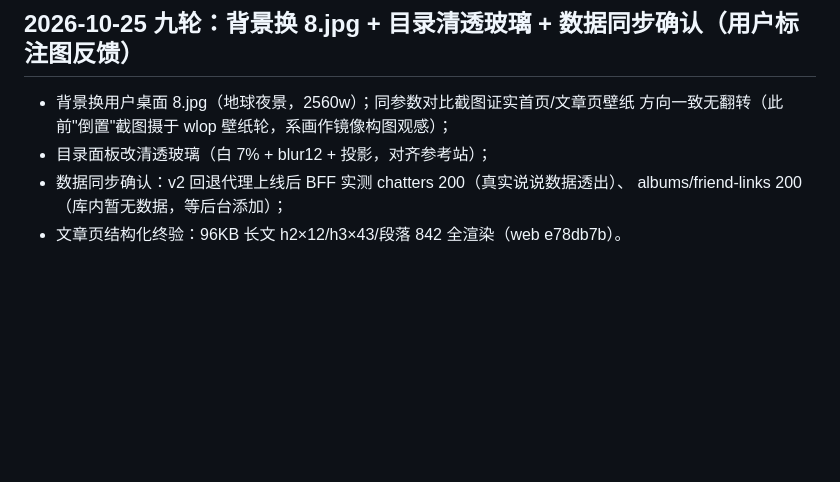
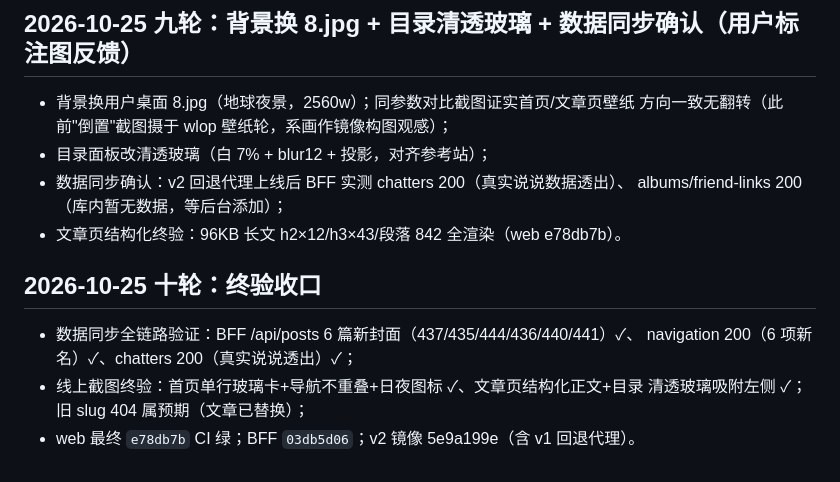
Before and after one commit to neutron-star77/neutronstar-web, a Markdown page: .scratch/nebula-replica/audit.md, the part around the change. GitHub-like rendering; blank space fills up the shorter version.

Commit message:
docs(audit): 终验收口——数据同步全链路+线上截图终验

```diff
--- a/.scratch/nebula-replica/audit.md
+++ b/.scratch/nebula-replica/audit.md
@@ -140,3 +140,11 @@ v2-api 的 .env 在排障中被截断，已按 config.py 默认+容器凭据重
 - 数据同步确认：v2 回退代理上线后 BFF 实测 chatters 200（真实说说数据透出）、
   albums/friend-links 200（库内暂无数据，等后台添加）；
 - 文章页结构化终验：96KB 长文 h2×12/h3×43/段落 842 全渲染（web e78db7b）。
+
+## 2026-10-25 十轮：终验收口
+
+- 数据同步全链路验证：BFF /api/posts 6 篇新封面（437/435/444/436/440/441）✓、
+  navigation 200（6 项新名）✓、chatters 200（真实说说透出）✓；
+- 线上截图终验：首页单行玻璃卡+导航不重叠+日夜图标 ✓、文章页结构化正文+目录
+  清透玻璃吸附左侧 ✓；旧 slug 404 属预期（文章已替换）；
+- web 最终 `e78db7b` CI 绿；BFF `03db5d06`；v2 镜像 5e9a199e（含 v1 回退代理）。
```
